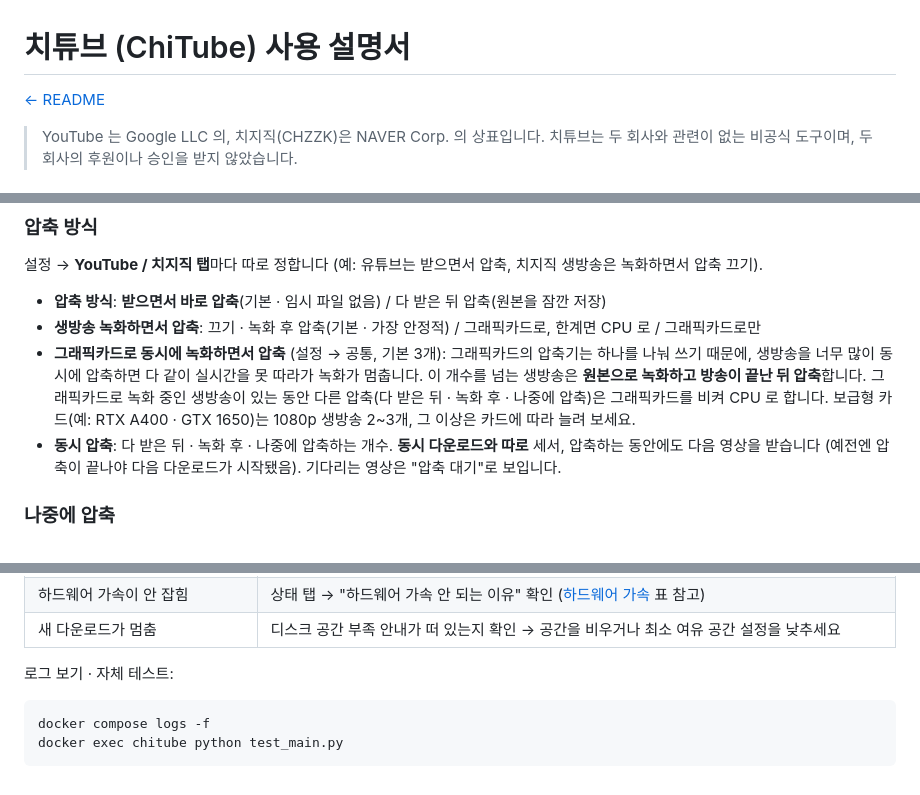
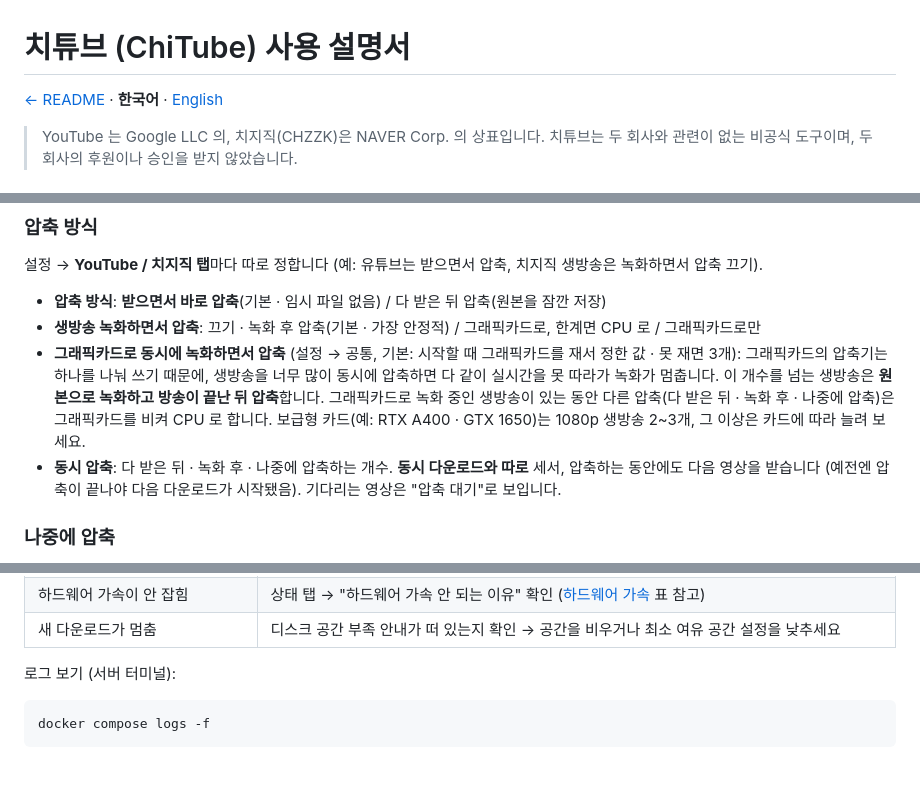
Before and after one commit to aodrha03/chitube, a Markdown page: docs/MANUAL.md, 3 parts joined by grey strips. GitHub-like rendering.

````diff
--- a/docs/MANUAL.md
+++ b/docs/MANUAL.md
@@ -1,6 +1,6 @@
 # 치튜브 (ChiTube) 사용 설명서
 
-[← README](../README.md)
+[← README](../README.md) · **한국어** · [English](MANUAL.en.md)
 
 > YouTube 는 Google LLC 의, 치지직(CHZZK)은 NAVER Corp. 의 상표입니다. 치튜브는 두 회사와 관련이 없는 비공식 도구이며, 두 회사의 후원이나 승인을 받지 않았습니다.
 
@@ -237,7 +237,7 @@ YouTube / 치지직 탭 → **🔑 로그인** → **브라우저 열기** →
 
 - **압축 방식**: **받으면서 바로 압축**(기본 · 임시 파일 없음) / 다 받은 뒤 압축(원본을 잠깐 저장)
 - **생방송 녹화하면서 압축**: 끄기 · 녹화 후 압축(기본 · 가장 안정적) / 그래픽카드로, 한계면 CPU 로 / 그래픽카드로만
-- **그래픽카드로 동시에 녹화하면서 압축** (설정 → 공통, 기본 3개): 그래픽카드의 압축기는 하나를 나눠 쓰기 때문에, 생방송을 너무 많이 동시에 압축하면 다 같이 실시간을 못 따라가 녹화가 멈춥니다. 이 개수를 넘는 생방송은 **원본으로 녹화하고 방송이 끝난 뒤 압축**합니다. 그래픽카드로 녹화 중인 생방송이 있는 동안 다른 압축(다 받은 뒤 · 녹화 후 · 나중에 압축)은 그래픽카드를 비켜 CPU 로 합니다. 보급형 카드(예: RTX A400 · GTX 1650)는 1080p 생방송 2~3개, 그 이상은 카드에 따라 늘려 보세요.
+- **그래픽카드로 동시에 녹화하면서 압축** (설정 → 공통, 기본: 시작할 때 그래픽카드를 재서 정한 값 · 못 재면 3개): 그래픽카드의 압축기는 하나를 나눠 쓰기 때문에, 생방송을 너무 많이 동시에 압축하면 다 같이 실시간을 못 따라가 녹화가 멈춥니다. 이 개수를 넘는 생방송은 **원본으로 녹화하고 방송이 끝난 뒤 압축**합니다. 그래픽카드로 녹화 중인 생방송이 있는 동안 다른 압축(다 받은 뒤 · 녹화 후 · 나중에 압축)은 그래픽카드를 비켜 CPU 로 합니다. 보급형 카드(예: RTX A400 · GTX 1650)는 1080p 생방송 2~3개, 그 이상은 카드에 따라 늘려 보세요.
 - **동시 압축**: 다 받은 뒤 · 녹화 후 · 나중에 압축하는 개수. **동시 다운로드와 따로** 세서, 압축하는 동안에도 다음 영상을 받습니다 (예전엔 압축이 끝나야 다음 다운로드가 시작됐음). 기다리는 영상은 "압축 대기"로 보입니다.
 
 ### 나중에 압축
@@ -377,9 +377,8 @@ Chzzk/스트리머/2026-10-20 - 제목/2026-10-20 - 제목 [ID].mp4   (+ .jpg)
 | 하드웨어 가속이 안 잡힘 | 상태 탭 → "하드웨어 가속 안 되는 이유" 확인 ([하드웨어 가속](#하드웨어-가속) 표 참고) |
 | 새 다운로드가 멈춤 | 디스크 공간 부족 안내가 떠 있는지 확인 → 공간을 비우거나 최소 여유 공간 설정을 낮추세요 |
 
-로그 보기 · 자체 테스트:
+로그 보기 (서버 터미널):
 
 ```sh
 docker compose logs -f
-docker exec chitube python test_main.py
 ```
````
Also changed, not shown: other parts of docs/MANUAL.md (+1 -1 lines), README.en.md (+3 -2 lines), docs/MANUAL.en.md (added, +387 -0 lines).
